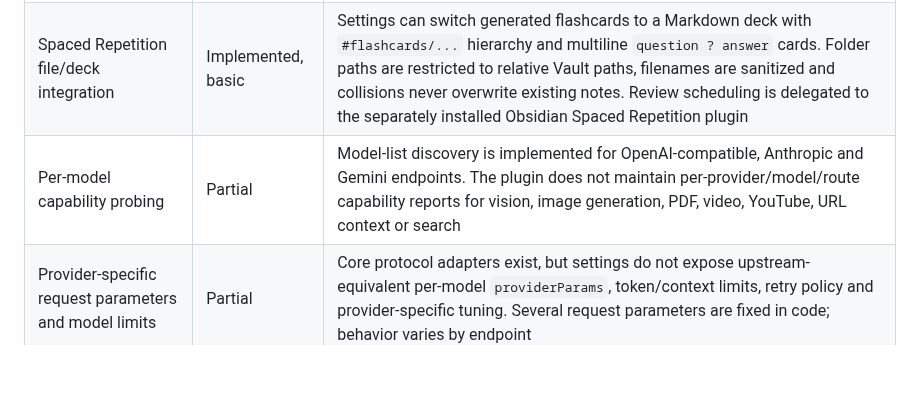
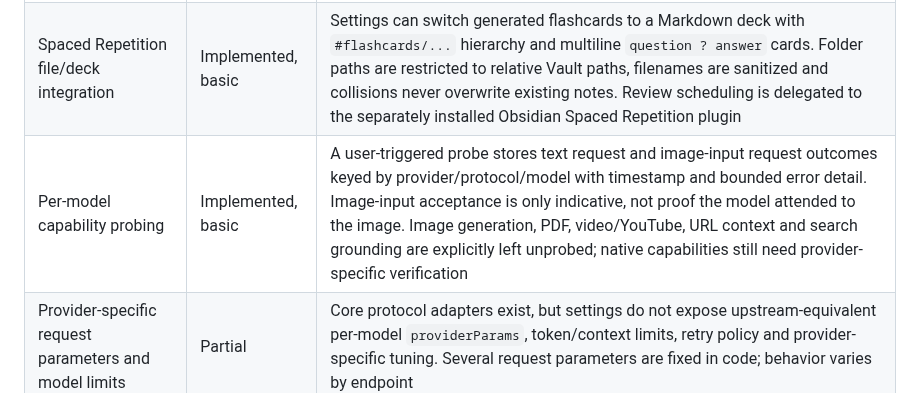
Before and after one commit to OneLastHuman/obsidian-better-canvas, a Markdown page: docs/INTEGRATION_MATRIX.md, the part around the change. GitHub-like rendering; blank space fills up the shorter version.

Commit message:
docs: update model capability probing parity (#18)

```diff
--- a/docs/INTEGRATION_MATRIX.md
+++ b/docs/INTEGRATION_MATRIX.md
@@ -115,7 +115,7 @@ The items below are gaps identified by comparing the current Better Canvas sourc
 |---|---|---|
 | Named system-prompt library and prompt picker | Implemented, basic | Users can save named prompt profiles, select one to load it into the active system prompt, update an existing profile by reusing its name, and delete saved profiles. Built-in provider-specific templates, prompt variables and per-task/context pickers remain incomplete |
 | Spaced Repetition file/deck integration | Implemented, basic | Settings can switch generated flashcards to a Markdown deck with `#flashcards/...` hierarchy and multiline `question ? answer` cards. Folder paths are restricted to relative Vault paths, filenames are sanitized and collisions never overwrite existing notes. Review scheduling is delegated to the separately installed Obsidian Spaced Repetition plugin |
-| Per-model capability probing | Partial | Model-list discovery is implemented for OpenAI-compatible, Anthropic and Gemini endpoints. The plugin does not maintain per-provider/model/route capability reports for vision, image generation, PDF, video, YouTube, URL context or search |
+| Per-model capability probing | Implemented, basic | A user-triggered probe stores text request and image-input request outcomes keyed by provider/protocol/model with timestamp and bounded error detail. Image-input acceptance is only indicative, not proof the model attended to the image. Image generation, PDF, video/YouTube, URL context and search grounding are explicitly left unprobed; native capabilities still need provider-specific verification |
 | Provider-specific request parameters and model limits | Partial | Core protocol adapters exist, but settings do not expose upstream-equivalent per-model `providerParams`, token/context limits, retry policy and provider-specific tuning. Several request parameters are fixed in code; behavior varies by endpoint |
 | Usage, cost and observability integrations | Not implemented | There is no user-facing token/cost accounting, price configuration, request tracing, or equivalent built-in integration for Langfuse, Laminar or a configurable observability service |
 | Dedicated card-title / group-title provider configuration | Partial | Title/group naming commands exist, but there are no independent provider, model and system-prompt settings for these tasks like the upstream plugin offers |
```
